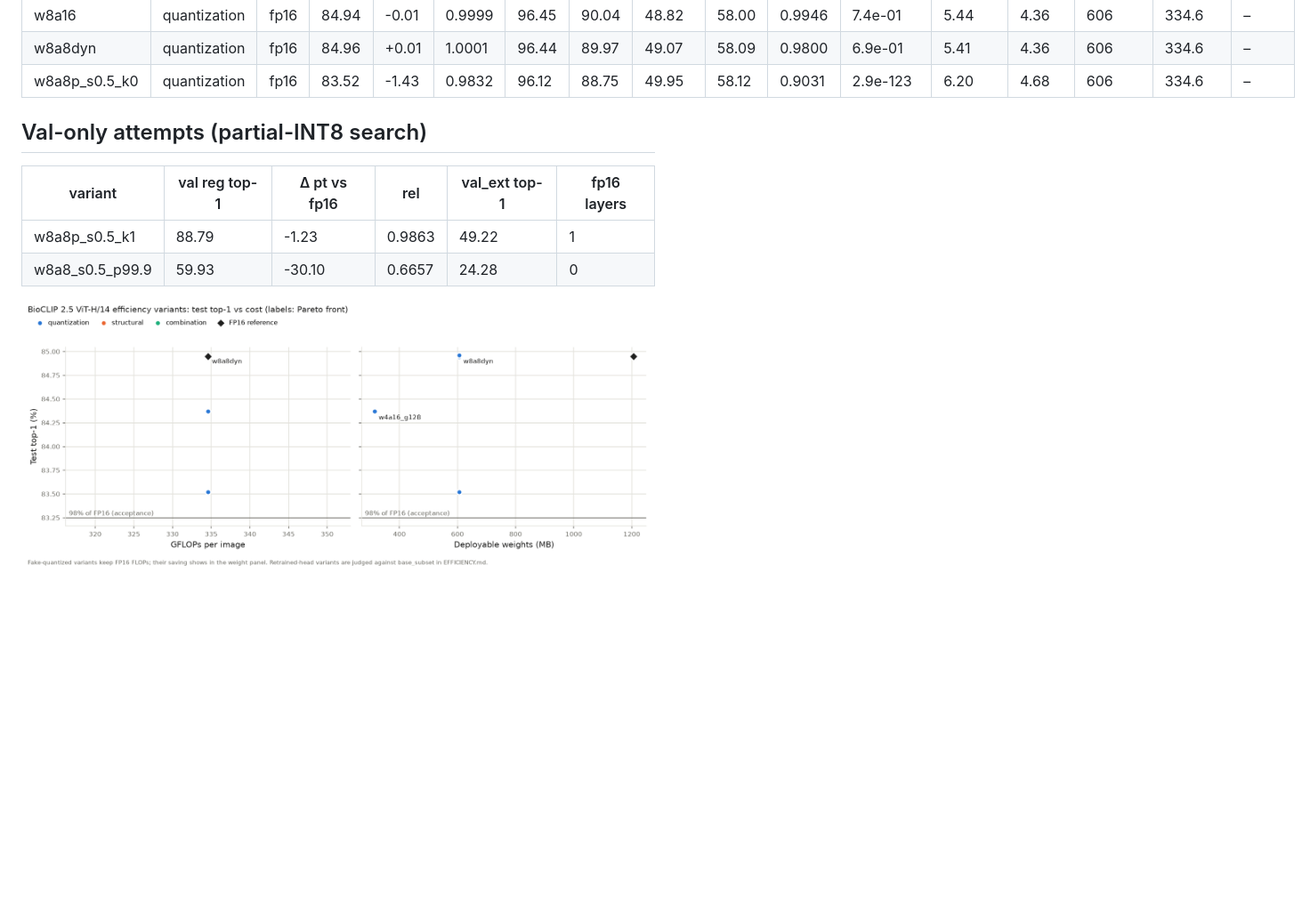
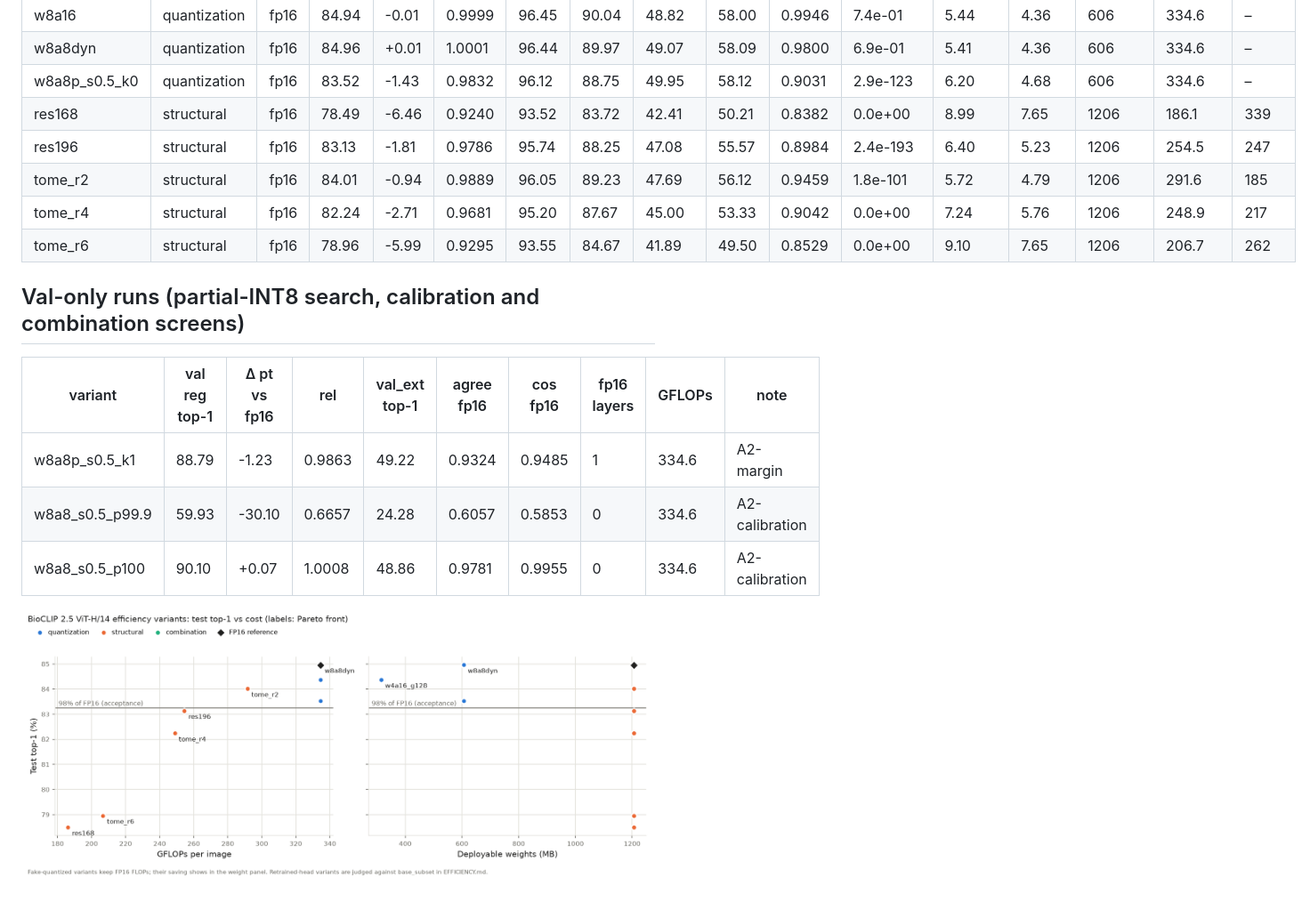
Before and after one commit to CyberneticMedic/Transferner, a Markdown page: results/EFFICIENCY.md, the part around the change. Shown at 89% size. Drawn GitHub-style; pictures changed too: results/figures/efficiency_pareto.png; blank space fills up the shorter version.

```diff
--- a/results/EFFICIENCY.md
+++ b/results/EFFICIENCY.md
@@ -13,12 +13,18 @@ Latency, memory and NPU compile need the phone; GPU img/s here is a ROCm proxy f
 | w8a16 | quantization | fp16 | 84.94 | -0.01 | 0.9999 | 96.45 | 90.04 | 48.82 | 58.00 | 0.9946 | 7.4e-01 | 5.44 | 4.36 | 606 | 334.6 | – |
 | w8a8dyn | quantization | fp16 | 84.96 | +0.01 | 1.0001 | 96.44 | 89.97 | 49.07 | 58.09 | 0.9800 | 6.9e-01 | 5.41 | 4.36 | 606 | 334.6 | – |
 | w8a8p_s0.5_k0 | quantization | fp16 | 83.52 | -1.43 | 0.9832 | 96.12 | 88.75 | 49.95 | 58.12 | 0.9031 | 2.9e-123 | 6.20 | 4.68 | 606 | 334.6 | – |
+| res168 | structural | fp16 | 78.49 | -6.46 | 0.9240 | 93.52 | 83.72 | 42.41 | 50.21 | 0.8382 | 0.0e+00 | 8.99 | 7.65 | 1206 | 186.1 | 339 |
+| res196 | structural | fp16 | 83.13 | -1.81 | 0.9786 | 95.74 | 88.25 | 47.08 | 55.57 | 0.8984 | 2.4e-193 | 6.40 | 5.23 | 1206 | 254.5 | 247 |
+| tome_r2 | structural | fp16 | 84.01 | -0.94 | 0.9889 | 96.05 | 89.23 | 47.69 | 56.12 | 0.9459 | 1.8e-101 | 5.72 | 4.79 | 1206 | 291.6 | 185 |
+| tome_r4 | structural | fp16 | 82.24 | -2.71 | 0.9681 | 95.20 | 87.67 | 45.00 | 53.33 | 0.9042 | 0.0e+00 | 7.24 | 5.76 | 1206 | 248.9 | 217 |
+| tome_r6 | structural | fp16 | 78.96 | -5.99 | 0.9295 | 93.55 | 84.67 | 41.89 | 49.50 | 0.8529 | 0.0e+00 | 9.10 | 7.65 | 1206 | 206.7 | 262 |
 
-## Val-only attempts (partial-INT8 search)
+## Val-only runs (partial-INT8 search, calibration and combination screens)
 
-| variant | val reg top-1 | Δ pt vs fp16 | rel | val_ext top-1 | fp16 layers |
-|---|---|---|---|---|---|
-| w8a8p_s0.5_k1 | 88.79 | -1.23 | 0.9863 | 49.22 | 1 |
-| w8a8_s0.5_p99.9 | 59.93 | -30.10 | 0.6657 | 24.28 | 0 |
+| variant | val reg top-1 | Δ pt vs fp16 | rel | val_ext top-1 | agree fp16 | cos fp16 | fp16 layers | GFLOPs | note |
+|---|---|---|---|---|---|---|---|---|---|
+| w8a8p_s0.5_k1 | 88.79 | -1.23 | 0.9863 | 49.22 | 0.9324 | 0.9485 | 1 | 334.6 | A2-margin |
+| w8a8_s0.5_p99.9 | 59.93 | -30.10 | 0.6657 | 24.28 | 0.6057 | 0.5853 | 0 | 334.6 | A2-calibration |
+| w8a8_s0.5_p100 | 90.10 | +0.07 | 1.0008 | 48.86 | 0.9781 | 0.9955 | 0 | 334.6 | A2-calibration |
 
 ![Pareto](figures/efficiency_pareto.png)
```
Also changed, not shown: 4 other files.
